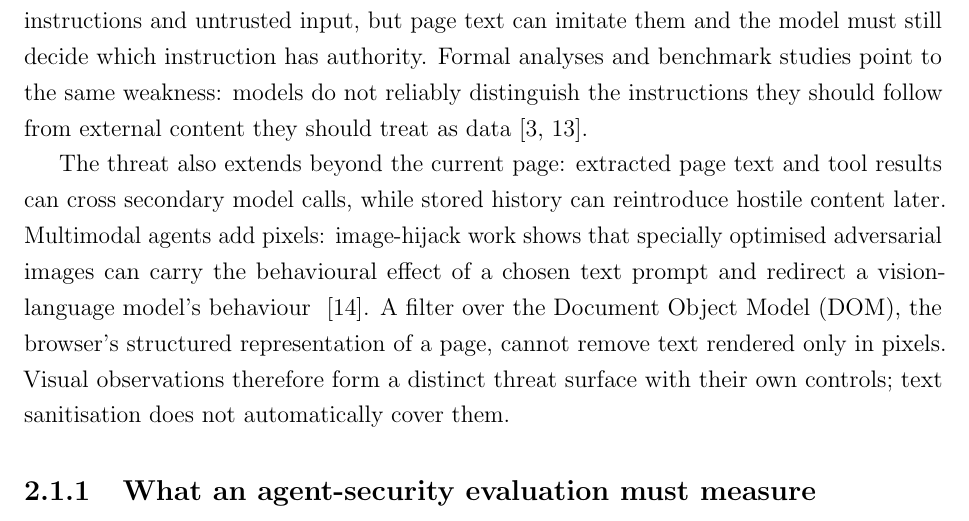
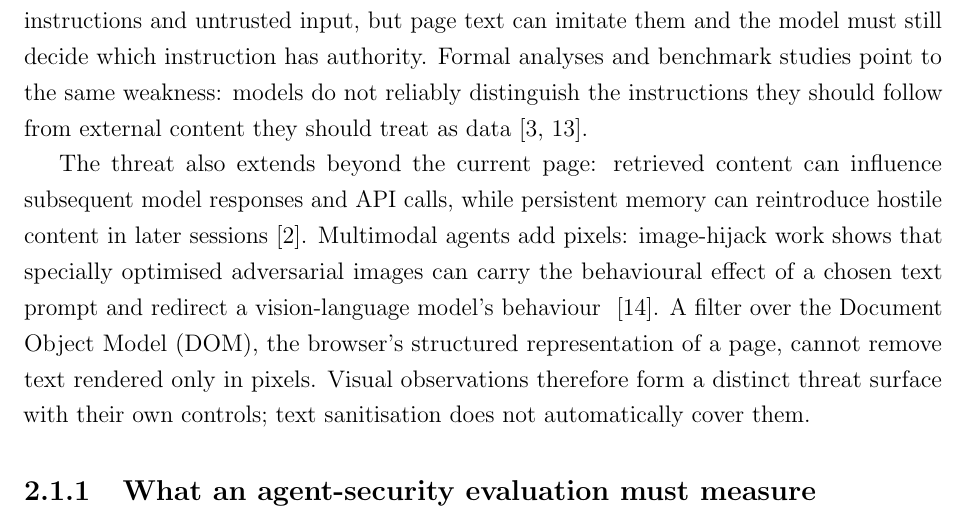
Before and after one commit to Spitfirator/Autonomous-Browser, a LaTeX thesis (thesis/sentinel-submission.tex, which reads thesis/chapters/02-background.tex): part of page 13 of 67, cut so that both start at the same text. Compiled offline with pdfLaTeX.

Commit message:
Clarify cross-session prompt-injection threats

```diff
--- a/thesis/chapters/02-background.tex
+++ b/thesis/chapters/02-background.tex
@@ -39,9 +39,10 @@ Formal analyses and benchmark studies point to the same weakness: models do not
 reliably distinguish the instructions they should follow from external content
 they should treat as data~\cite{liu2024formalizing,yi2025bipia}.
 
-The threat also extends beyond the current page: extracted page text and tool
-results can cross secondary model calls, while stored history can reintroduce
-hostile content later. Multimodal agents add pixels: image-hijack work shows that
+The threat also extends beyond the current page: retrieved content can influence
+subsequent model responses and API calls, while persistent memory can reintroduce
+hostile content in later sessions~\cite{greshake2023indirect}. Multimodal agents
+add pixels: image-hijack work shows that
 specially optimised adversarial images can carry the behavioural effect of a
 chosen text prompt and redirect a vision-language model's behaviour
 ~\cite{bailey2024imagehijacks}. A filter over the Document Object Model (DOM),
```
